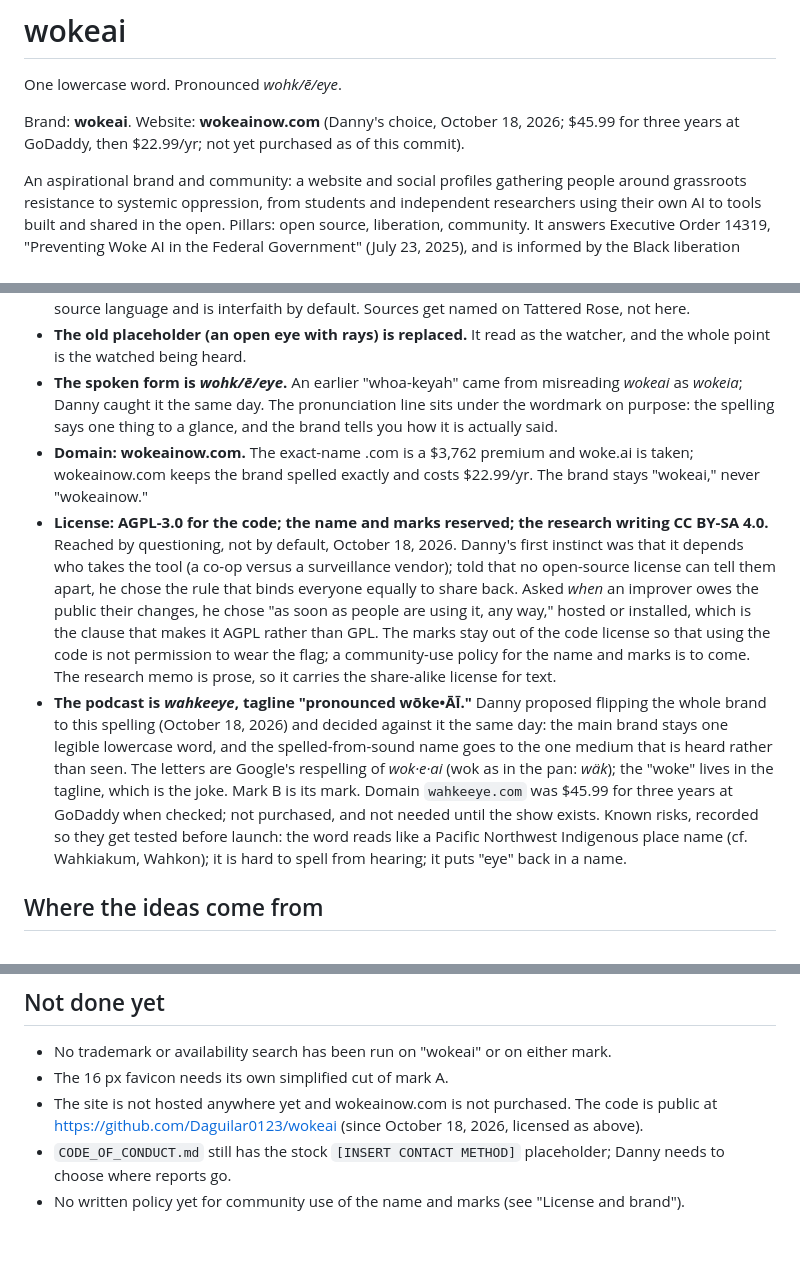
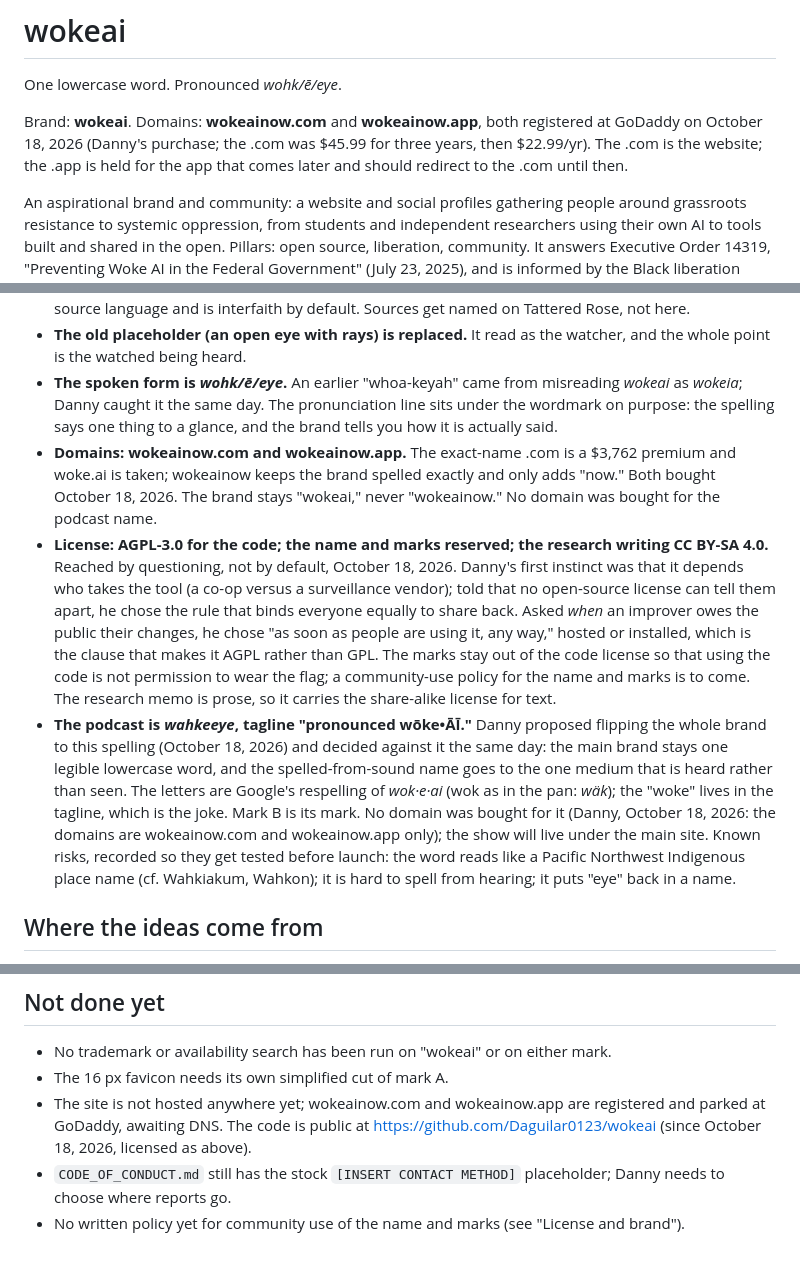
Before and after one commit to Daguilar0123/wokeai, a Markdown page: README.md, 3 parts joined by grey strips. Rendered like a GitHub page.

Commit message:
README: record the purchased domains, wokeainow.com and wokeainow.app
Danny bought both at GoDaddy on 2026-10-18; both resolve to GoDaddy's
parking IPs today. The .com is the website; the .app is held for the
later app and should redirect to the .com until then. No domain was
bought for the podcast name; an earlier line here implied wahkeeye.com
might be, and Danny corrected that the same day.

Co-Authored-By: Claude Fable 5.1 <noreply@anthropic.com>

```diff
--- a/README.md
+++ b/README.md
@@ -2,7 +2,7 @@
 
 One lowercase word. Pronounced *wohk/ē/eye*.
 
-Brand: **wokeai**. Website: **wokeainow.com** (Danny's choice, October 18, 2026; $45.99 for three years at GoDaddy, then $22.99/yr; not yet purchased as of this commit).
+Brand: **wokeai**. Domains: **wokeainow.com** and **wokeainow.app**, both registered at GoDaddy on October 18, 2026 (Danny's purchase; the .com was $45.99 for three years, then $22.99/yr). The .com is the website; the .app is held for the app that comes later and should redirect to the .com until then.
 
 An aspirational brand and community: a website and social profiles gathering people around grassroots resistance to systemic oppression, from students and independent researchers using their own AI to tools built and shared in the open. Pillars: open source, liberation, community. It answers Executive Order 14319, "Preventing Woke AI in the Federal Government" (July 23, 2025), and is informed by the Black liberation struggle in America.
 
@@ -24,9 +24,9 @@ Danny decided (October 18, 2026):
 - **Theology stays implicit** in the public brand. The images carry it; the site speaks in liberation and open-source language and is interfaith by default. Sources get named on Tattered Rose, not here.
 - **The old placeholder (an open eye with rays) is replaced.** It read as the watcher, and the whole point is the watched being heard.
 - **The spoken form is *wohk/ē/eye*.** An earlier "whoa-keyah" came from misreading *wokeai* as *wokeia*; Danny caught it the same day. The pronunciation line sits under the wordmark on purpose: the spelling says one thing to a glance, and the brand tells you how it is actually said.
-- **Domain: wokeainow.com.** The exact-name .com is a $3,762 premium and woke.ai is taken; wokeainow.com keeps the brand spelled exactly and costs $22.99/yr. The brand stays "wokeai," never "wokeainow."
+- **Domains: wokeainow.com and wokeainow.app.** The exact-name .com is a $3,762 premium and woke.ai is taken; wokeainow keeps the brand spelled exactly and only adds "now." Both bought October 18, 2026. The brand stays "wokeai," never "wokeainow." No domain was bought for the podcast name.
 - **License: AGPL-3.0 for the code; the name and marks reserved; the research writing CC BY-SA 4.0.** Reached by questioning, not by default, October 18, 2026. Danny's first instinct was that it depends who takes the tool (a co-op versus a surveillance vendor); told that no open-source license can tell them apart, he chose the rule that binds everyone equally to share back. Asked *when* an improver owes the public their changes, he chose "as soon as people are using it, any way," hosted or installed, which is the clause that makes it AGPL rather than GPL. The marks stay out of the code license so that using the code is not permission to wear the flag; a community-use policy for the name and marks is to come. The research memo is prose, so it carries the share-alike license for text.
-- **The podcast is *wahkeeye*, tagline "pronounced wōke•ĀĪ."** Danny proposed flipping the whole brand to this spelling (October 18, 2026) and decided against it the same day: the main brand stays one legible lowercase word, and the spelled-from-sound name goes to the one medium that is heard rather than seen. The letters are Google's respelling of *wok·e·ai* (wok as in the pan: *wäk*); the "woke" lives in the tagline, which is the joke. Mark B is its mark. Domain `wahkeeye.com` was $45.99 for three years at GoDaddy when checked; not purchased, and not needed until the show exists. Known risks, recorded so they get tested before launch: the word reads like a Pacific Northwest Indigenous place name (cf. Wahkiakum, Wahkon); it is hard to spell from hearing; it puts "eye" back in a name.
+- **The podcast is *wahkeeye*, tagline "pronounced wōke•ĀĪ."** Danny proposed flipping the whole brand to this spelling (October 18, 2026) and decided against it the same day: the main brand stays one legible lowercase word, and the spelled-from-sound name goes to the one medium that is heard rather than seen. The letters are Google's respelling of *wok·e·ai* (wok as in the pan: *wäk*); the "woke" lives in the tagline, which is the joke. Mark B is its mark. No domain was bought for it (Danny, October 18, 2026: the domains are wokeainow.com and wokeainow.app only); the show will live under the main site. Known risks, recorded so they get tested before launch: the word reads like a Pacific Northwest Indigenous place name (cf. Wahkiakum, Wahkon); it is hard to spell from hearing; it puts "eye" back in a name.
 
 ## Where the ideas come from
 
@@ -44,6 +44,6 @@ Danny decided (October 18, 2026):
 
 - No trademark or availability search has been run on "wokeai" or on either mark.
 - The 16 px favicon needs its own simplified cut of mark A.
-- The site is not hosted anywhere yet and wokeainow.com is not purchased. The code is public at https://github.com/Daguilar0123/wokeai (since October 18, 2026, licensed as above).
+- The site is not hosted anywhere yet; wokeainow.com and wokeainow.app are registered and parked at GoDaddy, awaiting DNS. The code is public at https://github.com/Daguilar0123/wokeai (since October 18, 2026, licensed as above).
 - `CODE_OF_CONDUCT.md` still has the stock `[INSERT CONTACT METHOD]` placeholder; Danny needs to choose where reports go.
 - No written policy yet for community use of the name and marks (see "License and brand").
```
